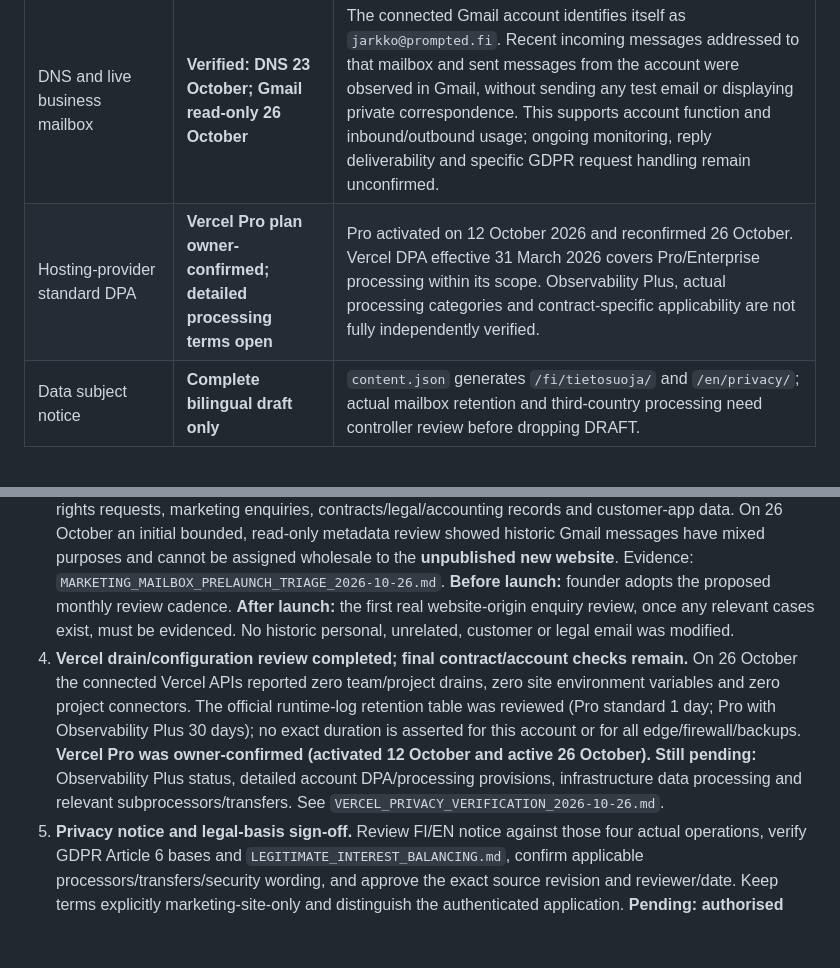
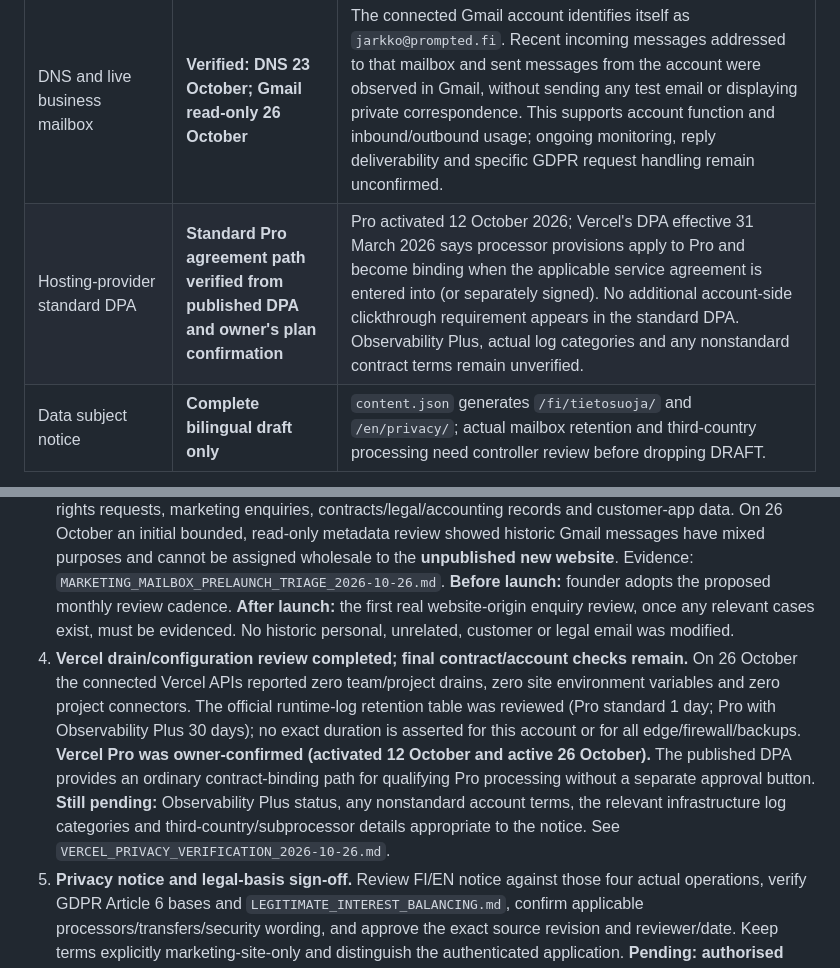
Before and after one commit to jajja3890/prompted-site, a Markdown page: PRIVACY_FINAL_SIGNOFF_2026-10-26.md, 2 parts joined by grey strips. Drawn GitHub-style; blank space fills up the shorter version.

Commit message:
docs(privacy): apply Vercel Pro DPA binding terms and narrow remaining release checks

```diff
--- a/PRIVACY_FINAL_SIGNOFF_2026-10-26.md
+++ b/PRIVACY_FINAL_SIGNOFF_2026-10-26.md
@@ -11,7 +11,7 @@
 | Browser storage and server responses | **Preview evidence only, not public production sign-off** | Local Chromium checked cookies/storage and third-party requests; sampled Vercel protected-preview HTTP responses contained no `Set-Cookie`. Preview SSO may differ. |
 | Vercel project and team data-flow checks | **Verified read-only, 26 October** | Project `prompted-site`: **0 listed environment variables, 0 listed project connectors**. The connected team's **Drains list is empty**, including when filtered to this project. Vercel's platform-side logging and subprocessors still exist independently; see `VERCEL_PRIVACY_VERIFICATION_2026-10-26.md`. |
 | DNS and live business mailbox | **Verified: DNS 23 October; Gmail read-only 26 October** | The connected Gmail account identifies itself as `jarkko@prompted.fi`. Recent incoming messages addressed to that mailbox and sent messages from the account were observed in Gmail, without sending any test email or displaying private correspondence. This supports account function and inbound/outbound usage; ongoing monitoring, reply deliverability and specific GDPR request handling remain unconfirmed. |
-| Hosting-provider standard DPA | **Vercel Pro plan owner-confirmed; detailed processing terms open** | Pro activated on 12 October 2026 and reconfirmed 26 October. Vercel DPA effective 31 March 2026 covers Pro/Enterprise processing within its scope. Observability Plus, actual processing categories and contract-specific applicability are not fully independently verified. |
+| Hosting-provider standard DPA | **Standard Pro agreement path verified from published DPA and owner's plan confirmation** | Pro activated 12 October 2026; Vercel's DPA effective 31 March 2026 says processor provisions apply to Pro and become binding when the applicable service agreement is entered into (or separately signed). No additional account-side clickthrough requirement appears in the standard DPA. Observability Plus, actual log categories and any nonstandard contract terms remain unverified. |
 | Data subject notice | **Complete bilingual draft only** | `content.json` generates `/fi/tietosuoja/` and `/en/privacy/`; actual mailbox retention and third-country processing need controller review before dropping DRAFT. |
 
 ## Smallest remaining operational closure checklist
@@ -19,7 +19,7 @@
 1. **Privacy-request owner named; live process needs validation.** The founder explicitly confirmed on 26 October that he handles `jarkko@prompted.fi` privacy requests. `Prompted/Tietosuojapyynnöt` Gmail label was created on the same date, and a practical rights-request SOP now exists in `MARKETING_ENQUIRY_RETENTION_SOP.md`. This confirms responsibility and creates a triage mechanism, **not** automatic classification, a proven daily check or a fully tested request-response process. Absence coverage and first case drill remain pending.
 2. **Google Workspace CDPA accepted; operational email handling remains open.** The company owner supplied an Admin Console screenshot showing **Cloud Data Processing Addendum (CDPA): Accepted by jarkko@prompted.fi on Oct 26, 2026**. This confirms tenant-specific acceptance. Still verify actual Workspace email-retention practices, access responsibilities and relevant subprocessors/transfers as needed for the final FI/EN privacy notice. **CDPA closed; operating controls pending.**
 3. **Marketing-enquiry workflow prepared; pre-launch mailbox triage performed.** The SOP distinguishes rights requests, marketing enquiries, contracts/legal/accounting records and customer-app data. On 26 October an initial bounded, read-only metadata review showed historic Gmail messages have mixed purposes and cannot be assigned wholesale to the **unpublished new website**. Evidence: `MARKETING_MAILBOX_PRELAUNCH_TRIAGE_2026-10-26.md`. **Before launch:** founder adopts the proposed monthly review cadence. **After launch:** the first real website-origin enquiry review, once any relevant cases exist, must be evidenced. No historic personal, unrelated, customer or legal email was modified.
-4. **Vercel drain/configuration review completed; final contract/account checks remain.** On 26 October the connected Vercel APIs reported zero team/project drains, zero site environment variables and zero project connectors. The official runtime-log retention table was reviewed (Pro standard 1 day; Pro with Observability Plus 30 days); no exact duration is asserted for this account or for all edge/firewall/backups. **Vercel Pro was owner-confirmed (activated 12 October and active 26 October). Still pending:** Observability Plus status, detailed account DPA/processing provisions, infrastructure data processing and relevant subprocessors/transfers. See `VERCEL_PRIVACY_VERIFICATION_2026-10-26.md`.
+4. **Vercel drain/configuration review completed; final contract/account checks remain.** On 26 October the connected Vercel APIs reported zero team/project drains, zero site environment variables and zero project connectors. The official runtime-log retention table was reviewed (Pro standard 1 day; Pro with Observability Plus 30 days); no exact duration is asserted for this account or for all edge/firewall/backups. **Vercel Pro was owner-confirmed (activated 12 October and active 26 October).** The published DPA provides an ordinary contract-binding path for qualifying Pro processing without a separate approval button. **Still pending:** Observability Plus status, any nonstandard account terms, the relevant infrastructure log categories and third-country/subprocessor details appropriate to the notice. See `VERCEL_PRIVACY_VERIFICATION_2026-10-26.md`.
 5. **Privacy notice and legal-basis sign-off.** Review FI/EN notice against those four actual operations, verify GDPR Article 6 bases and `LEGITIMATE_INTEREST_BALANCING.md`, confirm applicable processors/transfers/security wording, and approve the exact source revision and reviewer/date. Keep terms explicitly marketing-site-only and distinguish the authenticated application. **Pending: authorised controller/legal review.**
 6. **Pre-release and post-cutover privacy smoke tests (avoid a circular approval gate).** The `privacy_legal` owner review applies to the exact **protected candidate build and factual processing arrangements**; it can be completed before the public-domain cutover, without making the impossible demand that the unpublished `prompted.fi` host already be live. Once a separately approved release is staged/promoted, inspect the **actual public** `https://prompted.fi` for response headers, cookies, script/network calls, analytics and device storage **before enabling indexability and announcing launch**. If production differs materially from the approved preview, halt the launch, remediate or roll back and reassess consent/notice. **The final public-origin smoke test is a distinct cutover verification; it is not evidence that may be fabricated to approve the pre-cutover privacy notice.**
 
```
